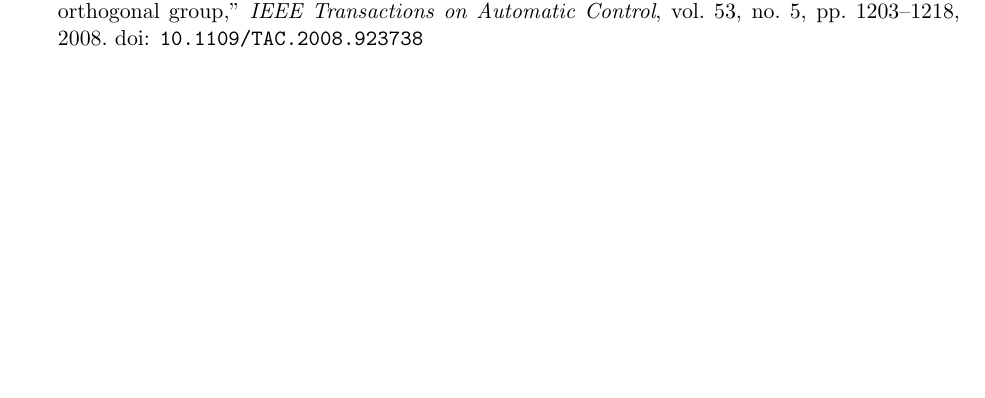
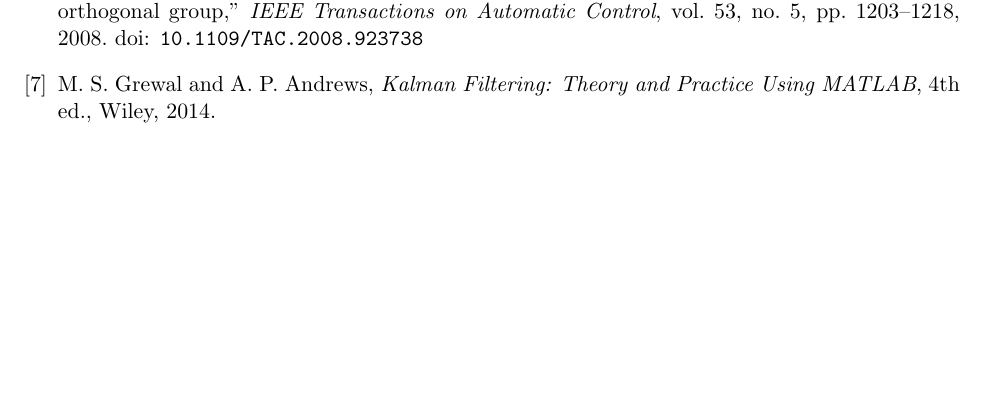
Before and after one commit to bareboat-necessities/bbn-wave-period-esp32, a LaTeX paper (bbn_wave_freq_m5atomS3/doc/heave_tracking_kalman.tex): part of page 10 of 10, cut so that both start at the same text. Compiled offline with pdfLaTeX.

Commit message:
Update heave_tracking_kalman.tex

```diff
--- a/bbn_wave_freq_m5atomS3/doc/heave_tracking_kalman.tex
+++ b/bbn_wave_freq_m5atomS3/doc/heave_tracking_kalman.tex
@@ -358,7 +358,11 @@ R. Mahony, T. Hamel, and J.-M. Pflimlin,
 \textit{IEEE Transactions on Automatic Control}, vol. 53, no. 5, pp. 1203--1218, 2008.
 doi: \texttt{10.1109/TAC.2008.923738}
 
+\bibitem{grewal2014kalman}
+M. S. Grewal and A. P. Andrews,
+\textit{Kalman Filtering: Theory and Practice Using MATLAB},
+4th ed., Wiley, 2014.
+
 \end{thebibliography}
 
-
 \end{document}
```
